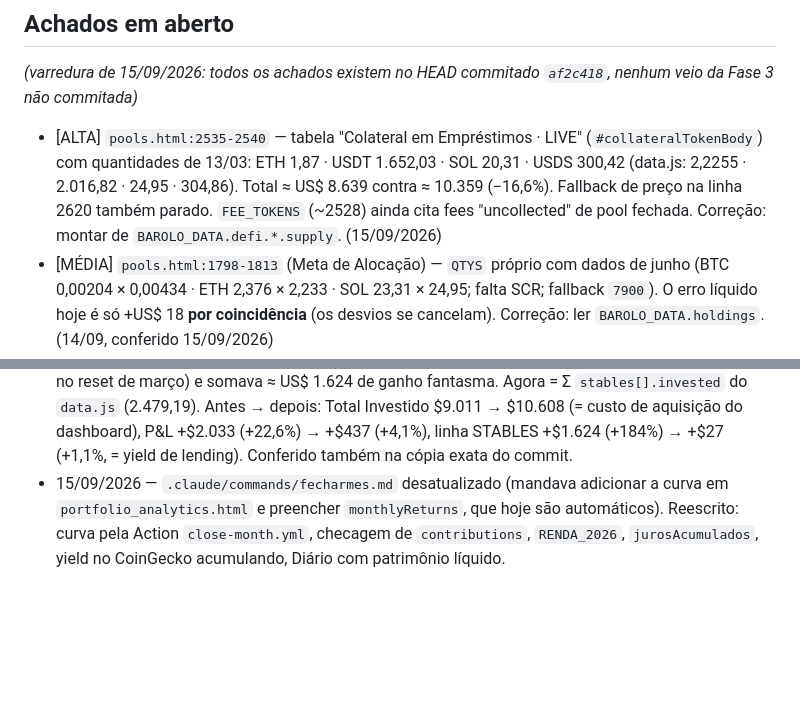
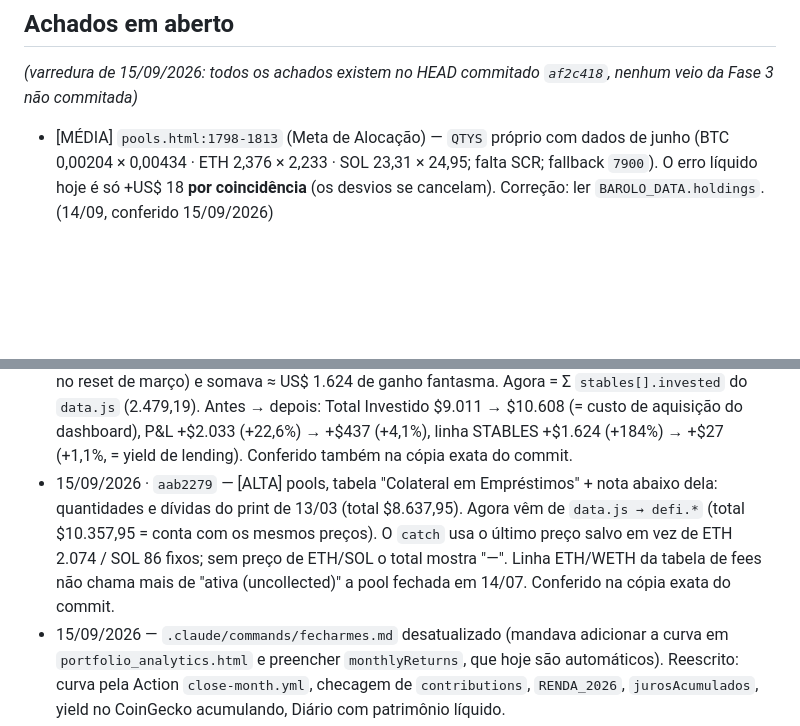
Before and after one commit to lbarolo/barolo-capital-site, a Markdown page: agentes/bugs.md, 2 parts joined by grey strips. GitHub-like rendering; blank space fills up the shorter version.

```diff
--- a/agentes/bugs.md
+++ b/agentes/bugs.md
@@ -37,11 +37,6 @@
 ## Achados em aberto
 _(varredura de 15/09/2026: todos os achados existem no HEAD commitado `af2c418`, nenhum veio da
 Fase 3 não commitada)_
-- [ALTA] `pools.html:2535-2540` — tabela "Colateral em Empréstimos · LIVE"
-  (`#collateralTokenBody`) com quantidades de 13/03: ETH 1,87 · USDT 1.652,03 · SOL 20,31 · USDS
-  300,42 (data.js: 2,2255 · 2.016,82 · 24,95 · 304,86). Total ≈ US$ 8.639 contra ≈ 10.359
-  (−16,6%). Fallback de preço na linha 2620 também parado. `FEE_TOKENS` (~2528) ainda cita fees
-  "uncollected" de pool fechada. Correção: montar de `BAROLO_DATA.defi.*.supply`. (15/09/2026)
 - [MÉDIA] `pools.html:1798-1813` (Meta de Alocação) — `QTYS` próprio com dados de junho (BTC
   0,00204 × 0,00434 · ETH 2,376 × 2,233 · SOL 23,31 × 24,95; falta SCR; fallback `7900`). O erro
   líquido hoje é só +US$ 18 **por coincidência** (os desvios se cancelam). Correção: ler
@@ -126,6 +121,12 @@ _(o `/corrigir` move os itens para cá, com data e hash do commit)_
   do `data.js` (2.479,19). Antes → depois: Total Investido $9.011 → $10.608 (= custo de aquisição
   do dashboard), P&L +$2.033 (+22,6%) → +$437 (+4,1%), linha STABLES +$1.624 (+184%) → +$27
   (+1,1%, = yield de lending). Conferido também na cópia exata do commit.
+- 15/09/2026 · `aab2279` — [ALTA] pools, tabela "Colateral em Empréstimos" + nota abaixo dela:
+  quantidades e dívidas do print de 13/03 (total $8.637,95). Agora vêm de `data.js → defi.*`
+  (total $10.357,95 = conta com os mesmos preços). O `catch` usa o último preço salvo em vez de
+  ETH 2.074 / SOL 86 fixos; sem preço de ETH/SOL o total mostra "—". Linha ETH/WETH da tabela de
+  fees não chama mais de "ativa (uncollected)" a pool fechada em 14/07. Conferido na cópia exata
+  do commit.
 - 15/09/2026 — `.claude/commands/fecharmes.md` desatualizado (mandava adicionar a curva em
   `portfolio_analytics.html` e preencher `monthlyReturns`, que hoje são automáticos). Reescrito:
   curva pela Action `close-month.yml`, checagem de `contributions`, `RENDA_2026`,
```
Also changed, not shown: agentes/corrigir.md (+11 -9 lines).
